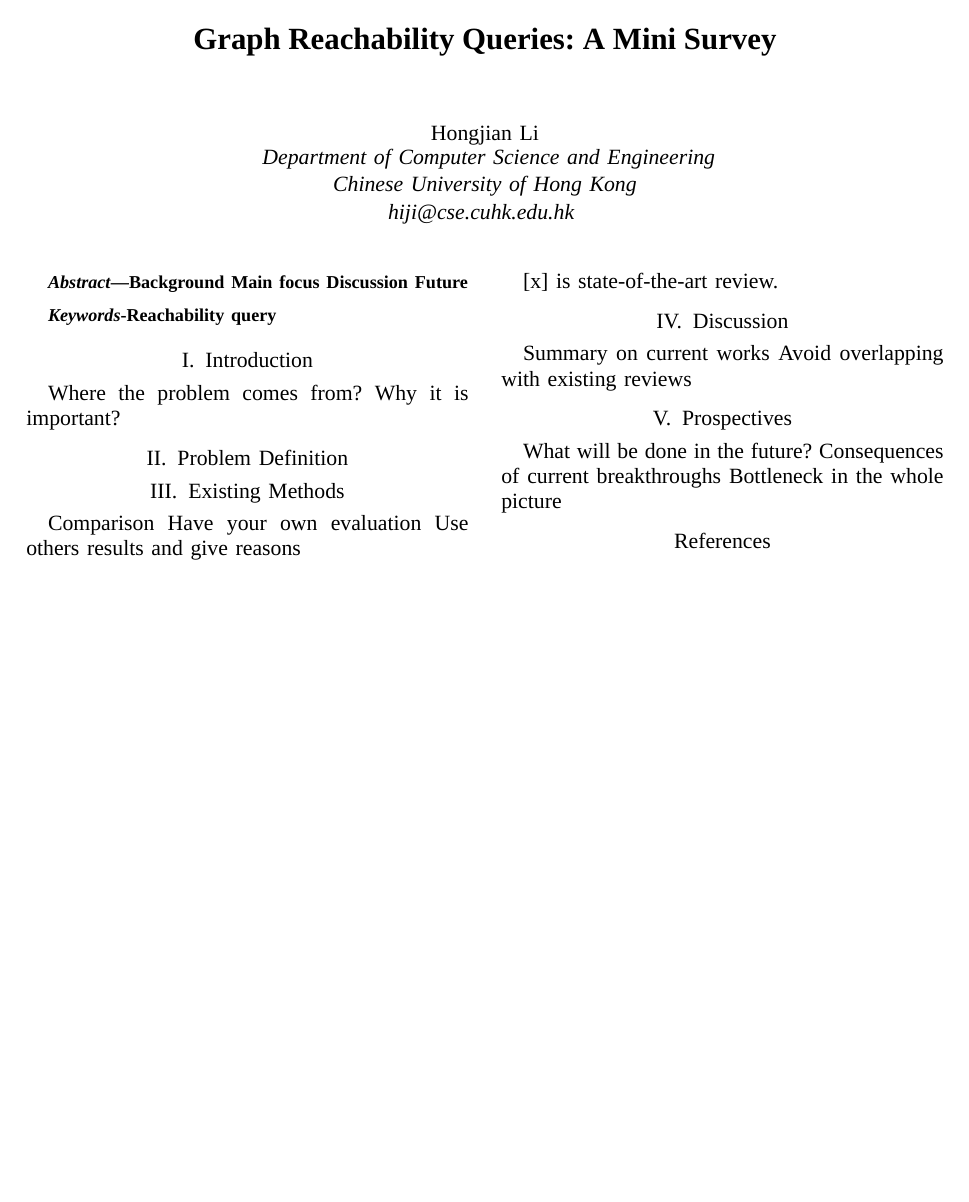
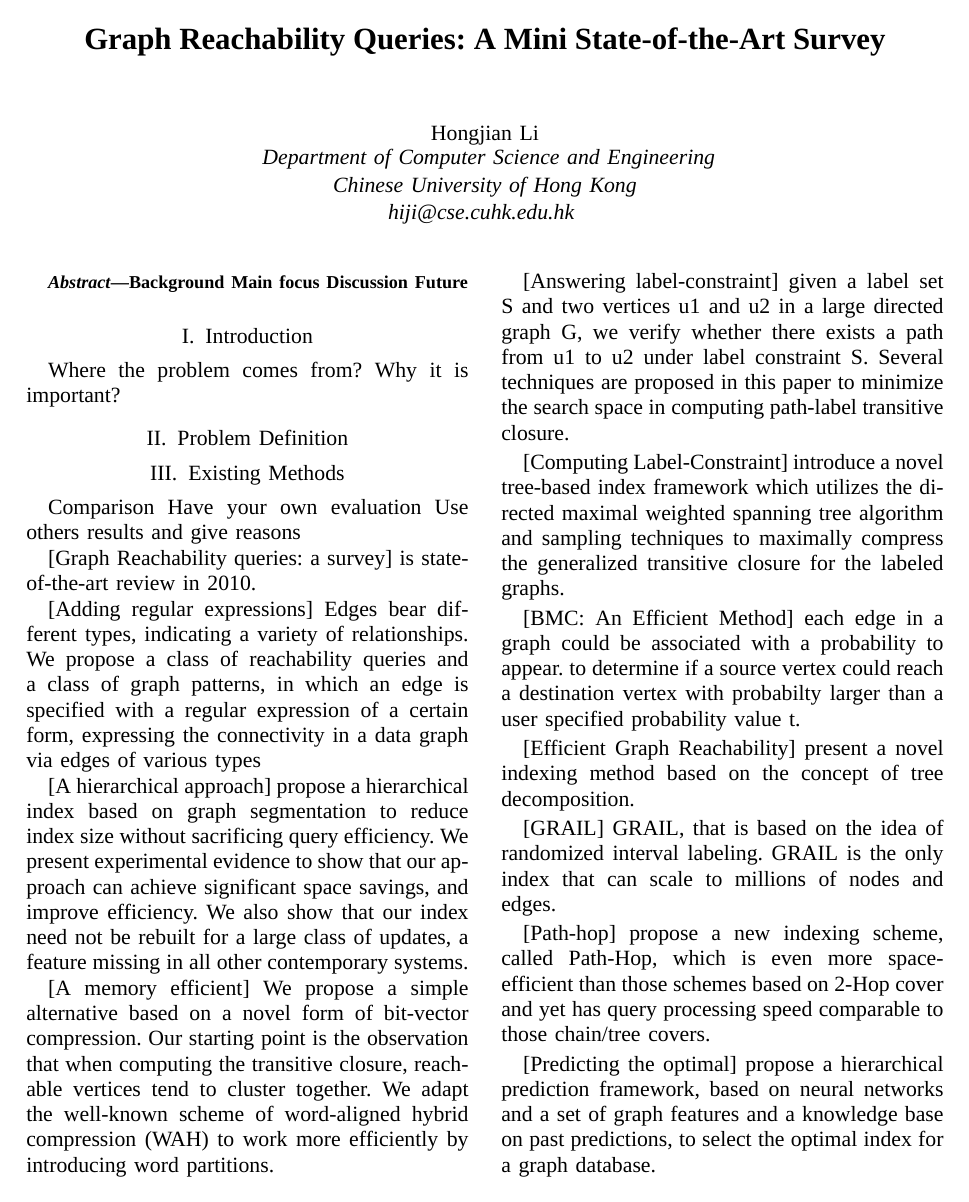
Before and after one commit to HongjianLi/tex, a LaTeX paper (reachability/reachability.tex): the whole page before the commit and page 1 of 2 after it. Compiled offline with XeLaTeX; a missing font is replaced by an installed copy or a similar font.

Commit message:
Added paper abstracts.

```diff
--- a/reachability/reachability.tex
+++ b/reachability/reachability.tex
@@ -8,7 +8,7 @@
 
 \begin{document}
 
-\title{Graph Reachability Queries: A Mini Survey}
+\title{Graph Reachability Queries: A Mini State-of-the-Art Survey}
 \author
 {
 \IEEEauthorblockN
@@ -33,11 +33,11 @@ Future
 
 \end{abstract}
 
-\begin{IEEEkeywords}
+%\begin{IEEEkeywords}
 
-Reachability query
+%Reachability query, regular expression, graph segmentation, compression, label constraint, probabilistic query, tree decomposition, neural network
 
-\end{IEEEkeywords}
+%\end{IEEEkeywords}
 
 \section{Introduction}
 
@@ -54,7 +54,27 @@ Comparison
 Have your own evaluation
 Use others results and give reasons
 
-[x] is state-of-the-art review.
+[Graph Reachability queries: a survey] is state-of-the-art review in 2010.
+
+[Adding regular expressions] Edges bear different types, indicating a variety of relationships. We propose a class of reachability queries and a class of graph patterns, in which an edge is specified with a regular expression of a certain form, expressing the connectivity in a data graph via edges of various types
+
+[A hierarchical approach] propose a hierarchical index based on graph segmentation to reduce index size without sacrificing query efficiency. We present experimental evidence to show that our approach can achieve significant space savings, and improve efficiency. We also show that our index need not be rebuilt for a large class of updates, a feature missing in all other contemporary systems.
+
+[A memory efficient] We propose a simple alternative based on a novel form of bit-vector compression. Our starting point is the observation that when computing the transitive closure, reachable vertices tend to cluster together. We adapt the well-known scheme of word-aligned hybrid compression (WAH) to work more efficiently by introducing word partitions.
+
+[Answering label-constraint] given a label set S and two vertices u1 and u2 in a large directed graph G, we verify whether there exists a path from u1 to u2 under label constraint S. Several techniques are proposed in this paper to minimize the search space in computing path-label transitive closure.
+
+[Computing Label-Constraint] introduce a novel tree-based index framework which utilizes the directed maximal weighted spanning tree algorithm and sampling techniques to maximally compress the generalized transitive closure for the labeled graphs.
+
+[BMC: An Efficient Method] each edge in a graph could be associated with a probability to appear. to determine if a source vertex could reach a destination vertex with probabilty larger than a user specified probability value t.
+
+[Efficient Graph Reachability] present a novel indexing method based on the concept of tree decomposition.
+
+[GRAIL] GRAIL, that is based on the idea of randomized interval labeling. GRAIL is the only index that can scale to millions of nodes and edges.
+
+[Path-hop] propose a new indexing scheme, called Path-Hop, which is even more space-efficient than those schemes based on 2-Hop cover and yet has query processing speed comparable to those chain/tree covers.
+
+[Predicting the optimal] propose a hierarchical prediction framework, based on neural networks and a set of graph features and a knowledge base on past predictions, to select the optimal index for a graph database.
 
 \section{Discussion}
 
@@ -63,7 +83,7 @@ Summary on current works
 
 \section{Prospectives}
 
-What will be done in the future?
+What will be done in the future? (Further emphasis on large graph)
   Consequences of current breakthroughs
   Bottleneck in the whole picture
 
```
